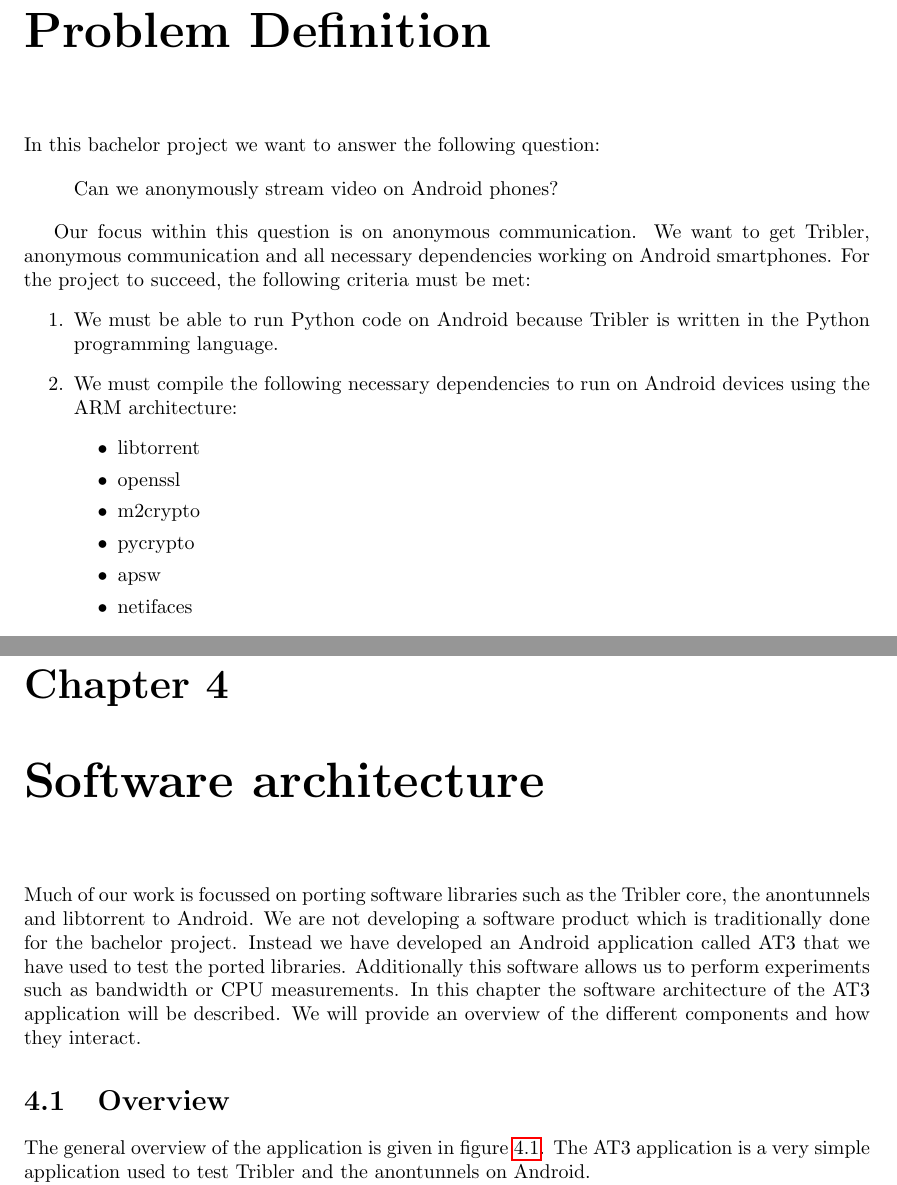
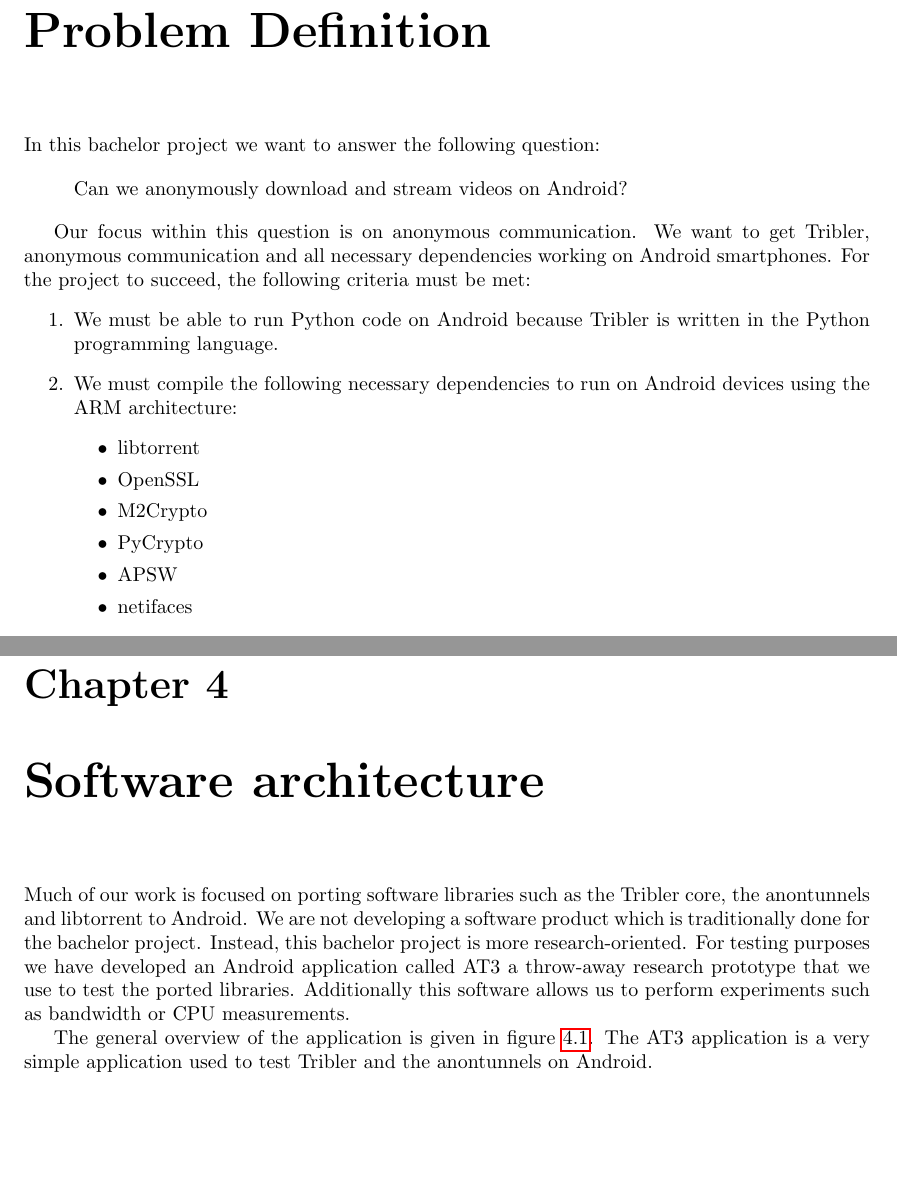
Before and after one commit to rjagerman/AT3, a LaTeX thesis (Reports/report.tex, which reads Reports/problem-definition/problem-definition.tex, Reports/software-architecture/software-architecture.tex): two parts of pages 8 and 15 of 57, joined at a grey line, cut so that both start at the same text, the shorter picture padded with empty space. Compiled offline with pdfLaTeX.

Commit message:
changed contribution title, prodem definition fix
and changed software-architecture chapter

```diff
--- a/Reports/problem-definition/problem-definition.tex
+++ b/Reports/problem-definition/problem-definition.tex
@@ -3,7 +3,7 @@
 In this bachelor project we want to answer the following question:
 
 \begin{quote}
-Can we anonymously stream video on Android phones?
+Can we anonymously download and stream videos on Android?
 \end{quote}
 
 Our focus within this question is on anonymous communication. We want to get Tribler, anonymous communication and all necessary dependencies working on Android smartphones. For the project to succeed, the following criteria must be met:
@@ -12,10 +12,10 @@
 \item We must compile the following necessary dependencies to run on Android devices using the ARM architecture:
 \begin{itemize}
 \item libtorrent
-\item openssl
-\item m2crypto
-\item pycrypto
-\item apsw
+\item OpenSSL
+\item M2Crypto
+\item PyCrypto
+\item APSW
 \item netifaces
 \end{itemize}
 \item We must be able to successfully download a file over the anonymous tunnels using the ported code.
--- a/Reports/software-architecture/software-architecture.tex
+++ b/Reports/software-architecture/software-architecture.tex
@@ -1,13 +1,6 @@
-% FEEDBACK
-% "research-oriented" not dumb monkey coding
-% normal Bachelor projects are slightly  more straight forward engineering
-% Throw-away research prototype
-% Geen subhoofdstukken nodig
 \chapter{Software architecture}
-Much of our work is focussed on porting software libraries such as the Tribler core, the anontunnels and libtorrent to Android. We are not developing a software product which is traditionally done for the bachelor project. Instead we have developed an Android application called AT3 that we have used to test the ported libraries. Additionally this software allows us to perform experiments such as bandwidth or CPU measurements.
-In this chapter the software architecture of the AT3 application will be described. We will provide an overview of the different components and how they interact.
+Much of our work is focused on porting software libraries such as the Tribler core, the anontunnels and libtorrent to Android. We are not developing a software product which is traditionally done for the bachelor project. Instead, this bachelor project is more research-oriented. For testing purposes we have developed an Android application called AT3 a throw-away research prototype that we use to test the ported libraries. Additionally this software allows us to perform experiments such as bandwidth or CPU measurements.
 
-\section{Overview}
 The general overview of the application is given in figure \ref{fig:overview}. The AT3 application is a very simple application used to test Tribler and the anontunnels on Android.
 
 The main functionality is contained within the Tribler package, where we have created an extra \texttt{androidinterface.py} script. This script serves as an interface between the AT3 application and Tribler. It is used by the application's android service to start the anontunnels, download torrents using Tribler and obtain status information about the torrent files that are being downloaded.
```
Also changed, not shown: Reports/contributions/contributions.tex (+1 -1 lines), Reports/software-architecture/software-architecture.tex (9 more changed lines).
